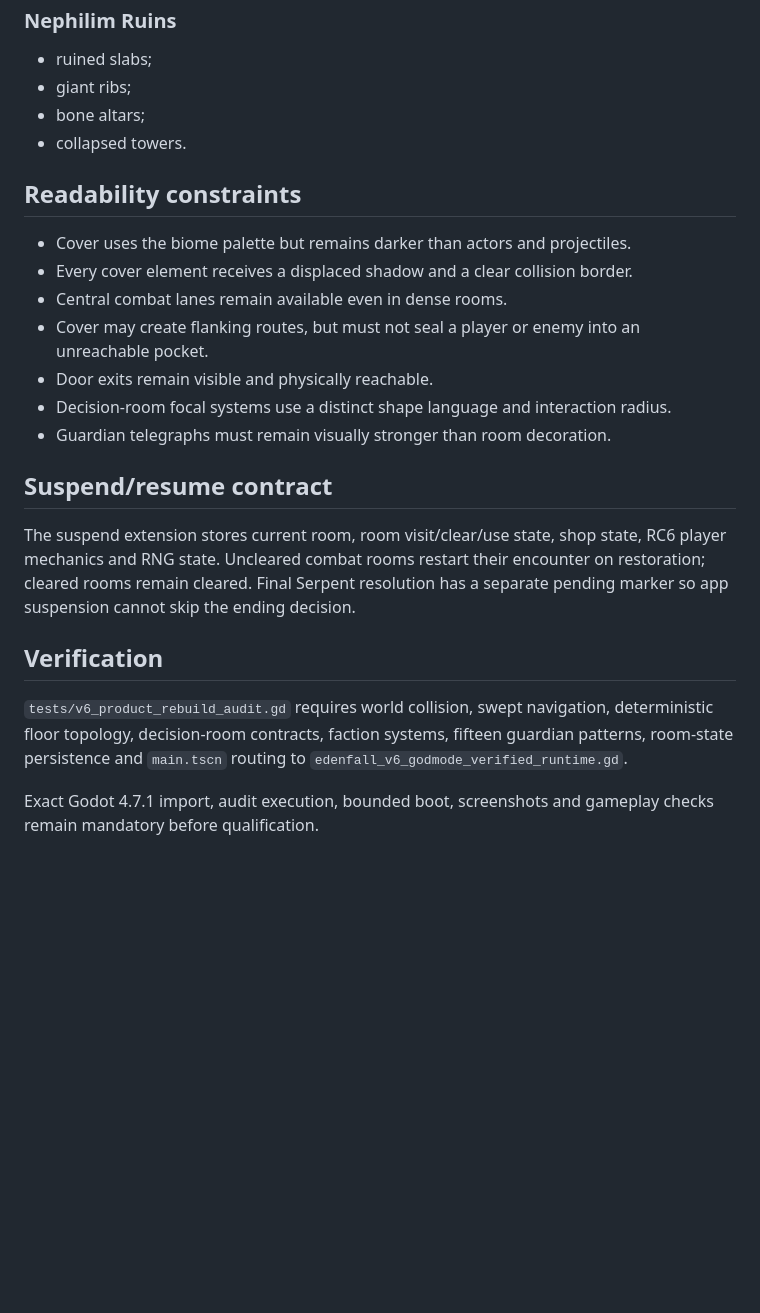
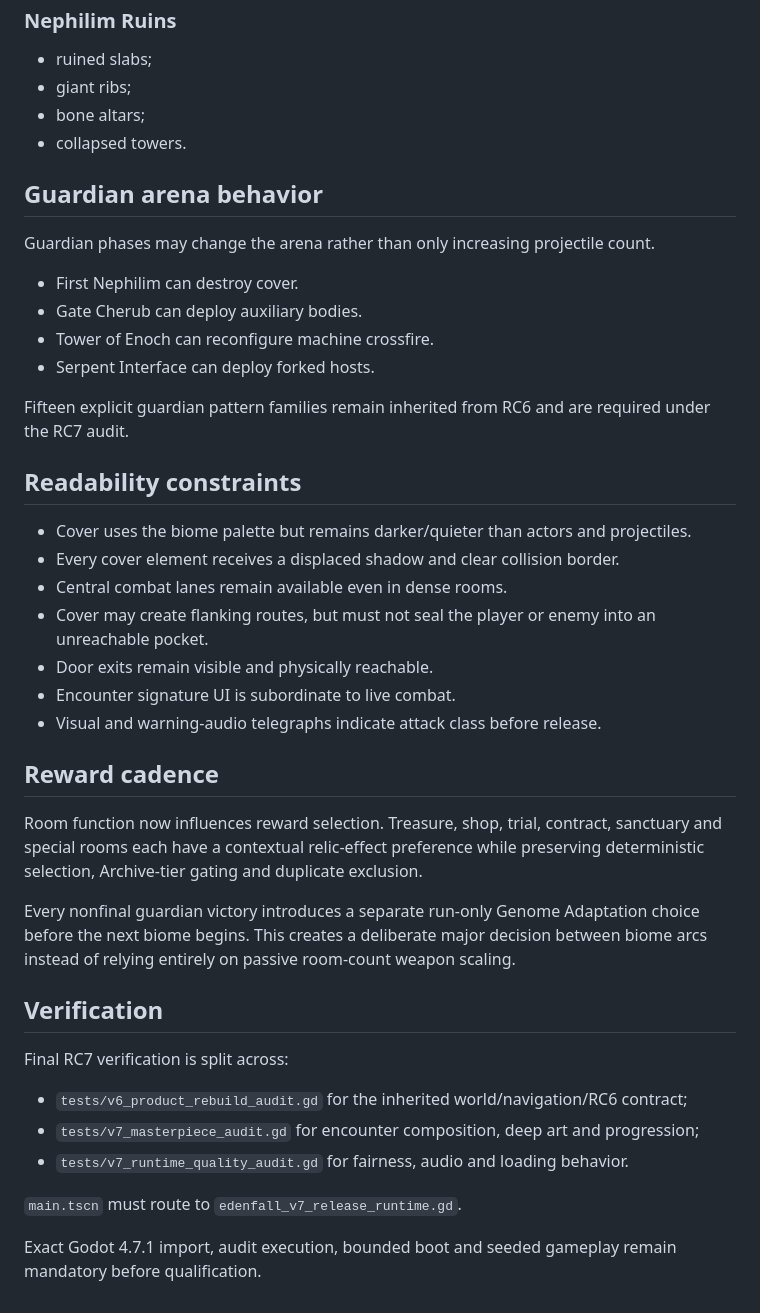
Before and after one commit to nikitamakiel1-beep/Gameish, a Markdown page: docs/ROOM_COMPOSITION_V6_1.md, the part around one of its changes. Drawn GitHub-style; blank space fills up the shorter version.

```diff
--- a/docs/ROOM_COMPOSITION_V6_1.md
+++ b/docs/ROOM_COMPOSITION_V6_1.md
@@ -114,22 +135,41 @@ Faction reputation modifies caravan prices. Sufficiently negative reputation can
 - bone altars;
 - collapsed towers.
 
+## Guardian arena behavior
+
+Guardian phases may change the arena rather than only increasing projectile count.
+
+- First Nephilim can destroy cover.
+- Gate Cherub can deploy auxiliary bodies.
+- Tower of Enoch can reconfigure machine crossfire.
+- Serpent Interface can deploy forked hosts.
+
+Fifteen explicit guardian pattern families remain inherited from RC6 and are required under the RC7 audit.
+
 ## Readability constraints
 
-- Cover uses the biome palette but remains darker than actors and projectiles.
-- Every cover element receives a displaced shadow and a clear collision border.
+- Cover uses the biome palette but remains darker/quieter than actors and projectiles.
+- Every cover element receives a displaced shadow and clear collision border.
 - Central combat lanes remain available even in dense rooms.
-- Cover may create flanking routes, but must not seal a player or enemy into an unreachable pocket.
+- Cover may create flanking routes, but must not seal the player or enemy into an unreachable pocket.
 - Door exits remain visible and physically reachable.
-- Decision-room focal systems use a distinct shape language and interaction radius.
-- Guardian telegraphs must remain visually stronger than room decoration.
+- Encounter signature UI is subordinate to live combat.
+- Visual and warning-audio telegraphs indicate attack class before release.
 
-## Suspend/resume contract
+## Reward cadence
 
-The suspend extension stores current room, room visit/clear/use state, shop state, RC6 player mechanics and RNG state. Uncleared combat rooms restart their encounter on restoration; cleared rooms remain cleared. Final Serpent resolution has a separate pending marker so app suspension cannot skip the ending decision.
+Room function now influences reward selection. Treasure, shop, trial, contract, sanctuary and special rooms each have a contextual relic-effect preference while preserving deterministic selection, Archive-tier gating and duplicate exclusion.
+
+Every nonfinal guardian victory introduces a separate run-only Genome Adaptation choice before the next biome begins. This creates a deliberate major decision between biome arcs instead of relying entirely on passive room-count weapon scaling.
 
 ## Verification
 
-`tests/v6_product_rebuild_audit.gd` requires world collision, swept navigation, deterministic floor topology, decision-room contracts, faction systems, fifteen guardian patterns, room-state persistence and `main.tscn` routing to `edenfall_v6_godmode_verified_runtime.gd`.
+Final RC7 verification is split across:
 
-Exact Godot 4.7.1 import, audit execution, bounded boot, screenshots and gameplay checks remain mandatory before qualification.
+- `tests/v6_product_rebuild_audit.gd` for the inherited world/navigation/RC6 contract;
+- `tests/v7_masterpiece_audit.gd` for encounter composition, deep art and progression;
+- `tests/v7_runtime_quality_audit.gd` for fairness, audio and loading behavior.
+
+`main.tscn` must route to `edenfall_v7_release_runtime.gd`.
+
+Exact Godot 4.7.1 import, audit execution, bounded boot and seeded gameplay remain mandatory before qualification.
```
Also changed, not shown: other parts of docs/ROOM_COMPOSITION_V6_1.md (+77 -56 lines).
